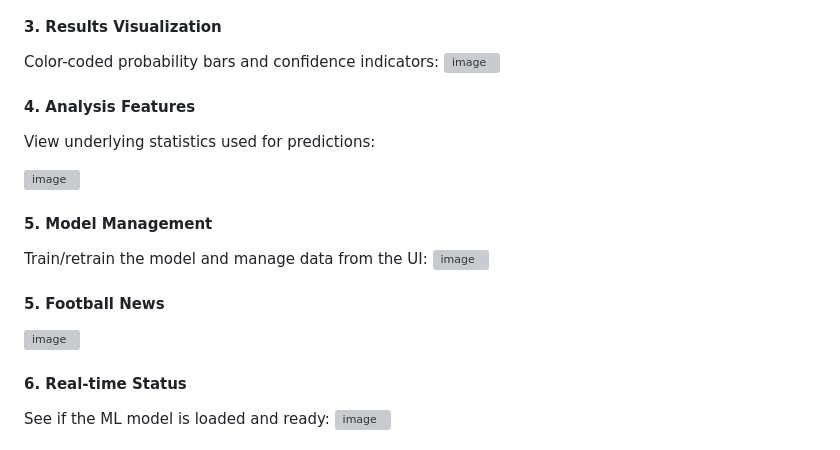
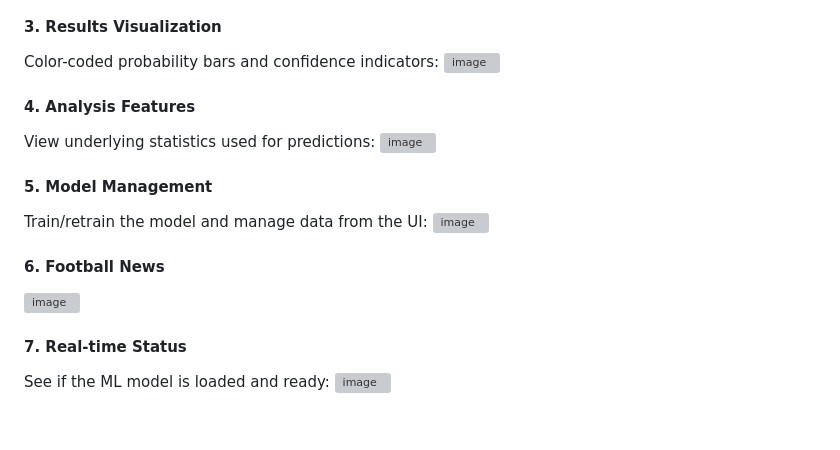
Before and after one commit to shubhendusangam/football-predictor, a Markdown page: README.md, the part around one of its changes. Drawn GitHub-style; blank space fills up the shorter version; grey boxes are pictures that could not be loaded.

```diff
--- a/README.md
+++ b/README.md
@@ -233,22 +233,18 @@ One-click predictions with detailed probability breakdown:
 Color-coded probability bars and confidence indicators:
 <img width="1009" height="228" alt="image" src="https://github.com/user-attachments/assets/fdc1a5cb-16f1-4a00-b290-b38bf80fe568" />
 
-
 #### 4. Analysis Features
 View underlying statistics used for predictions:
-
 <img width="1009" height="321" alt="image" src="https://github.com/user-attachments/assets/183810ce-8c0a-401a-85a6-5dea373ec54f" />
-
 
 #### 5. Model Management
 Train/retrain the model and manage data from the UI:
 <img width="942" height="319" alt="image" src="https://github.com/user-attachments/assets/06338c8a-6e09-4272-81ee-2a8baf83de11" />
 
-#### 5. Football News
+#### 6. Football News
 <img width="984" height="713" alt="image" src="https://github.com/user-attachments/assets/13732236-2ccd-412b-aa00-338fc5c46663" />
 
-
-#### 6. Real-time Status
+#### 7. Real-time Status
 See if the ML model is loaded and ready:
 <img width="972" height="633" alt="image" src="https://github.com/user-attachments/assets/f74d6a57-ee2d-47a0-9597-f09a1c91cd19" />
 
```
Also changed, not shown: other parts of README.md (+9 -0 lines).
